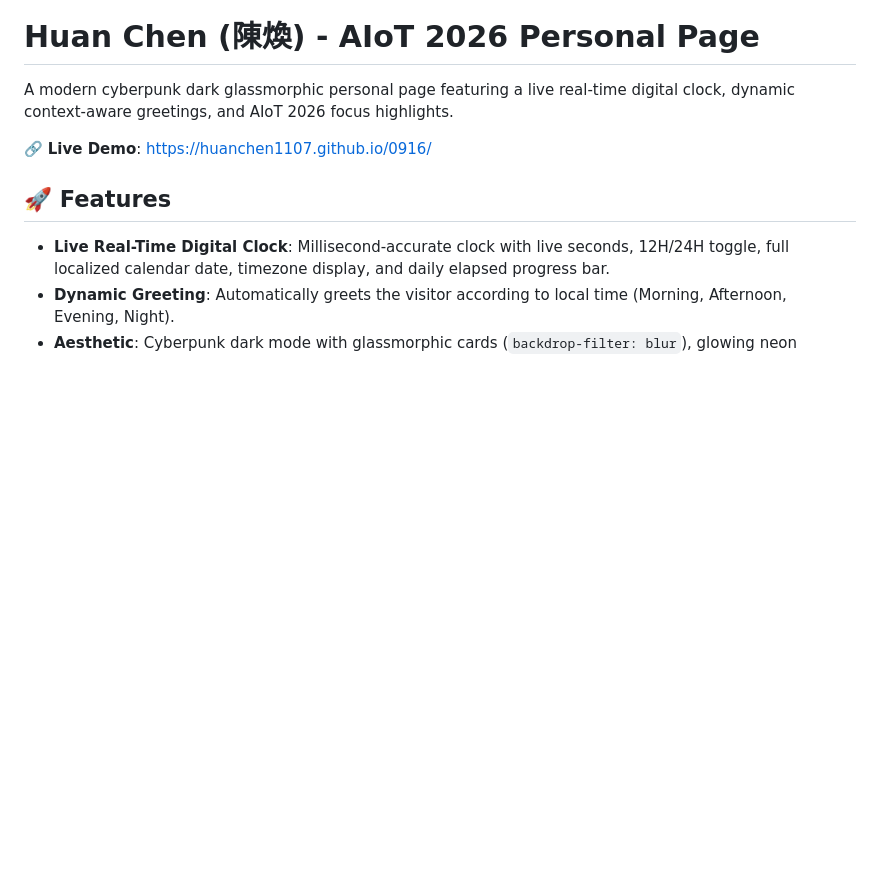
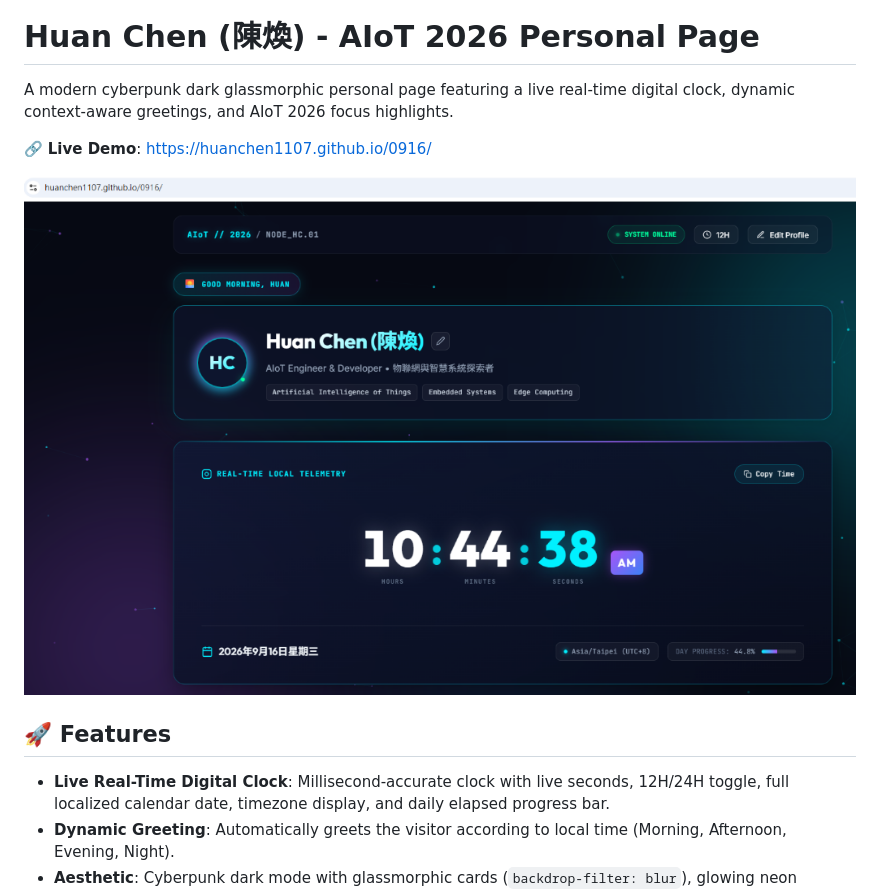
Before and after one commit to huanchen1107/0916, a Markdown page: README.md, the part around the change. Rendered like a GitHub page; pictures changed too: demo_preview.png (added); blank space fills up the shorter version.

Commit message:
docs: add demo page snapshot to README

```diff
--- a/README.md
+++ b/README.md
@@ -4,6 +4,7 @@ A modern cyberpunk dark glassmorphic personal page featuring a live real-time di
 
 🔗 **Live Demo**: [https://huanchen1107.github.io/0916/](https://huanchen1107.github.io/0916/)
 
+![Live Demo Preview](demo_preview.png)
 
 ## 🚀 Features
 
```
